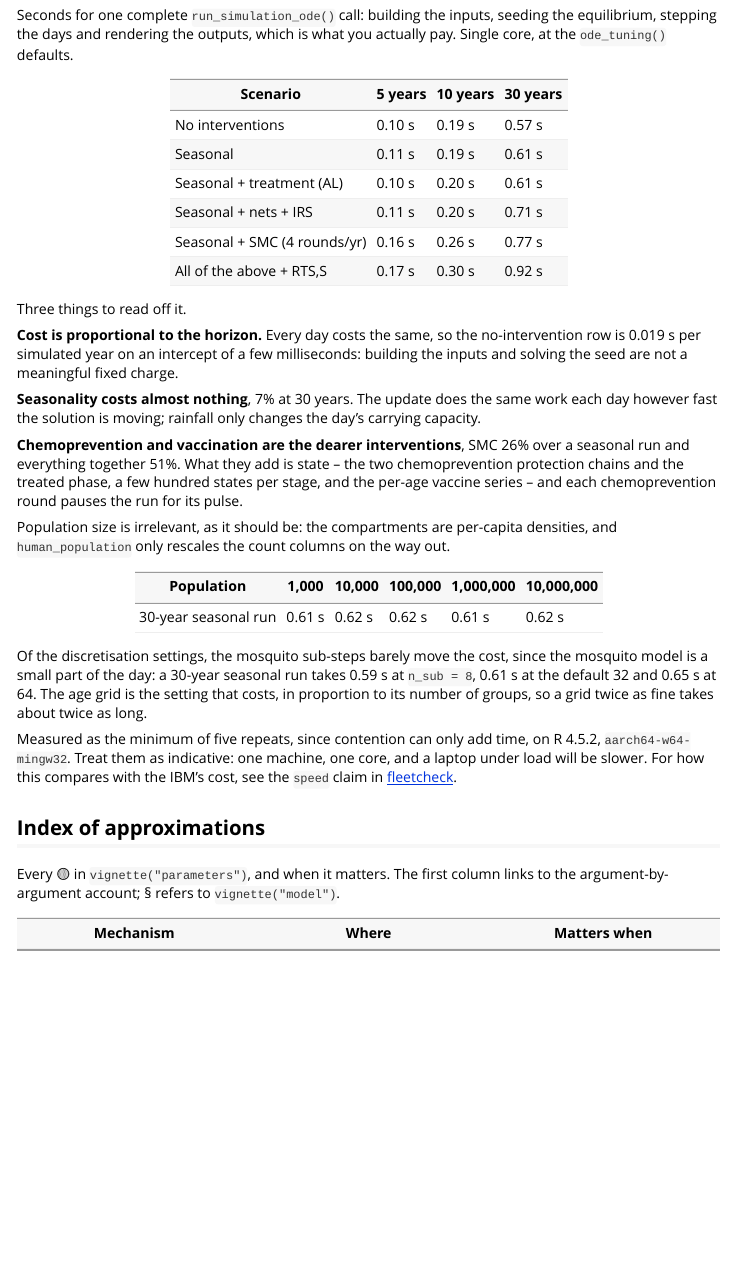
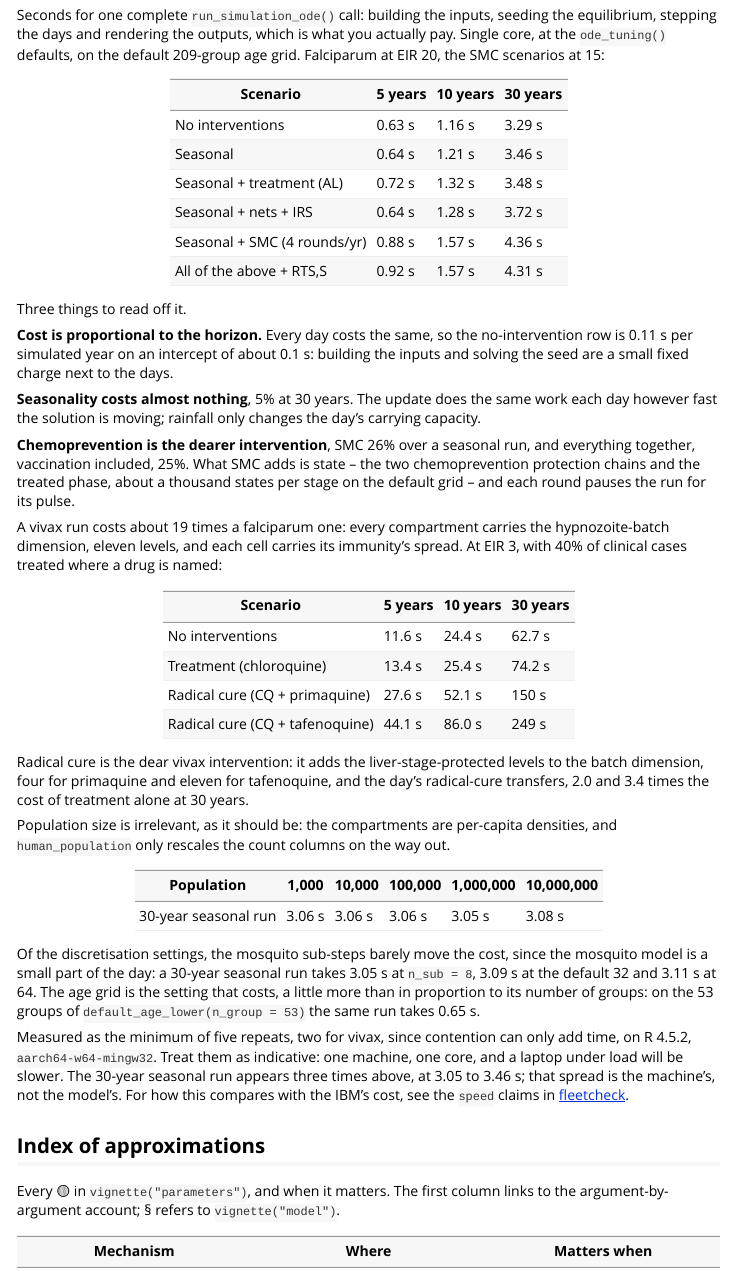
Before and after one commit to pwinskill/fleet, an R Markdown document (vignettes/using.Rmd): the page in a window 1100 px wide, from 3160 px down. Rendered offline with R 4.5, knitr and Pandoc, with nearby package versions.

Commit message:
Restate what a run costs on the 209-group grid, for both parasites
The cost model in vignette("using") is re-measured on the default grid.
A 30-year falciparum run takes 3.3 s with no interventions and 4.4 s
with SMC, 0.11 s per simulated year. A 30-year vivax run takes 63 s,
150 s with primaquine radical cure and 249 s with tafenoquine, whose
liver-stage levels and daily radical-cure transfers make it the dear
vivax intervention. Population size and the mosquito sub-steps still
barely move the cost; the 53-group grid runs in 0.65 s what takes
3.1 to 3.5 s on 209.

NEWS gains the tier-3 agreement and the cost of vivax radical cure.

Co-Authored-By: Claude Opus 5.5 <noreply@anthropic.com>

```diff
--- a/vignettes/using.Rmd
+++ b/vignettes/using.Rmd
@@ -215,51 +215,72 @@ definition) as the noise `fleet` is not carrying.
 
 Seconds for one complete `run_simulation_ode()` call: building the inputs,
 seeding the equilibrium, stepping the days and rendering the outputs, which is
-what you actually pay. Single core, at the `ode_tuning()` defaults.
+what you actually pay. Single core, at the `ode_tuning()` defaults, on the
+default 209-group age grid. Falciparum at EIR 20, the SMC scenarios at 15:
 
 | Scenario | 5 years | 10 years | 30 years |
 | --- | --- | --- | --- |
-| No interventions | 0.10 s | 0.19 s | 0.57 s |
-| Seasonal | 0.11 s | 0.19 s | 0.61 s |
-| Seasonal + treatment (AL) | 0.10 s | 0.20 s | 0.61 s |
-| Seasonal + nets + IRS | 0.11 s | 0.20 s | 0.71 s |
-| Seasonal + SMC (4 rounds/yr) | 0.16 s | 0.26 s | 0.77 s |
-| All of the above + RTS,S | 0.17 s | 0.30 s | 0.92 s |
+| No interventions | 0.63 s | 1.16 s | 3.29 s |
+| Seasonal | 0.64 s | 1.21 s | 3.46 s |
+| Seasonal + treatment (AL) | 0.72 s | 1.32 s | 3.48 s |
+| Seasonal + nets + IRS | 0.64 s | 1.28 s | 3.72 s |
+| Seasonal + SMC (4 rounds/yr) | 0.88 s | 1.57 s | 4.36 s |
+| All of the above + RTS,S | 0.92 s | 1.57 s | 4.31 s |
 
 Three things to read off it.
 
 **Cost is proportional to the horizon.** Every day costs the same, so the
-no-intervention row is 0.019 s per simulated year on an intercept of a few
-milliseconds: building the inputs and solving the seed are not a meaningful
-fixed charge.
+no-intervention row is 0.11 s per simulated year on an intercept of about
+0.1 s: building the inputs and solving the seed are a small fixed charge
+next to the days.
 
-**Seasonality costs almost nothing**, 7% at 30 years. The update does the same
-work each day however fast the solution is moving; rainfall only changes the
-day's carrying capacity.
+**Seasonality costs almost nothing**, 5% at 30 years. The update does the
+same work each day however fast the solution is moving; rainfall only changes
+the day's carrying capacity.
 
-**Chemoprevention and vaccination are the dearer interventions**, SMC 26% over a
-seasonal run and everything together 51%. What they add is state -- the two
-chemoprevention protection chains and the treated phase, a few hundred states
-per stage, and the per-age vaccine series -- and each chemoprevention round
-pauses the run for its pulse.
+**Chemoprevention is the dearer intervention**, SMC 26% over a seasonal run,
+and everything together, vaccination included, 25%. What SMC adds is state
+-- the two chemoprevention protection chains and the treated phase, about a
+thousand states per stage on the default grid -- and each round pauses the run
+for its pulse.
+
+A vivax run costs about 19 times a falciparum one: every compartment carries
+the hypnozoite-batch dimension, eleven levels, and each cell carries its
+immunity's spread. At EIR 3, with 40% of clinical cases treated where a drug is
+named:
+
+| Scenario | 5 years | 10 years | 30 years |
+| --- | --- | --- | --- |
+| No interventions | 11.6 s | 24.4 s | 62.7 s |
+| Treatment (chloroquine) | 13.4 s | 25.4 s | 74.2 s |
+| Radical cure (CQ + primaquine) | 27.6 s | 52.1 s | 150 s |
+| Radical cure (CQ + tafenoquine) | 44.1 s | 86.0 s | 249 s |
+
+Radical cure is the dear vivax intervention: it adds the liver-stage-protected
+levels to the batch dimension, four for primaquine and eleven for tafenoquine, and
+the day's radical-cure transfers, 2.0 and 3.4 times the cost of treatment
+alone at 30 years.
 
 Population size is irrelevant, as it should be: the compartments are per-capita
 densities, and `human_population` only rescales the count columns on the way out.
 
 | Population | 1,000 | 10,000 | 100,000 | 1,000,000 | 10,000,000 |
 | --- | --- | --- | --- | --- | --- |
-| 30-year seasonal run | 0.61 s | 0.62 s | 0.62 s | 0.61 s | 0.62 s |
+| 30-year seasonal run | 3.06 s | 3.06 s | 3.06 s | 3.05 s | 3.08 s |
 
 Of the discretisation settings, the mosquito sub-steps barely move the cost,
 since the mosquito model is a small part of the day: a 30-year seasonal run
-takes 0.59 s at `n_sub = 8`, 0.61 s at the default 32 and 0.65 s at 64. The age
-grid is the setting that costs, in proportion to its number of groups, so a
-grid twice as fine takes about twice as long.
+takes 3.05 s at `n_sub = 8`, 3.09 s at the default 32 and 3.11 s at 64. The age
+grid is the setting that costs, a little more than in proportion to its number
+of groups: on the 53 groups of `default_age_lower(n_group = 53)` the same run
+takes 0.65 s.
 
-Measured as the minimum of five repeats, since contention can only add time, on
-R 4.5.2, `aarch64-w64-mingw32`. Treat them as indicative: one machine, one core,
-and a laptop under load will be slower. For how this compares with the IBM's
-cost, see the `speed` claim in
+Measured as the minimum of five repeats, two for vivax, since contention can
+only add time, on R 4.5.2, `aarch64-w64-mingw32`. Treat them as indicative: one
+machine, one core, and a laptop under load will be slower. The 30-year seasonal
+run appears three times above, at 3.05 to 3.46 s; that spread is the machine's,
+not the model's. For how this compares
+with the IBM's cost, see the `speed` claims in
 [fleetcheck](https://pwinskill.github.io/fleetcheck/).
 
 ## Index of approximations
```
Also changed, not shown: NEWS.md (+7 -4 lines).
